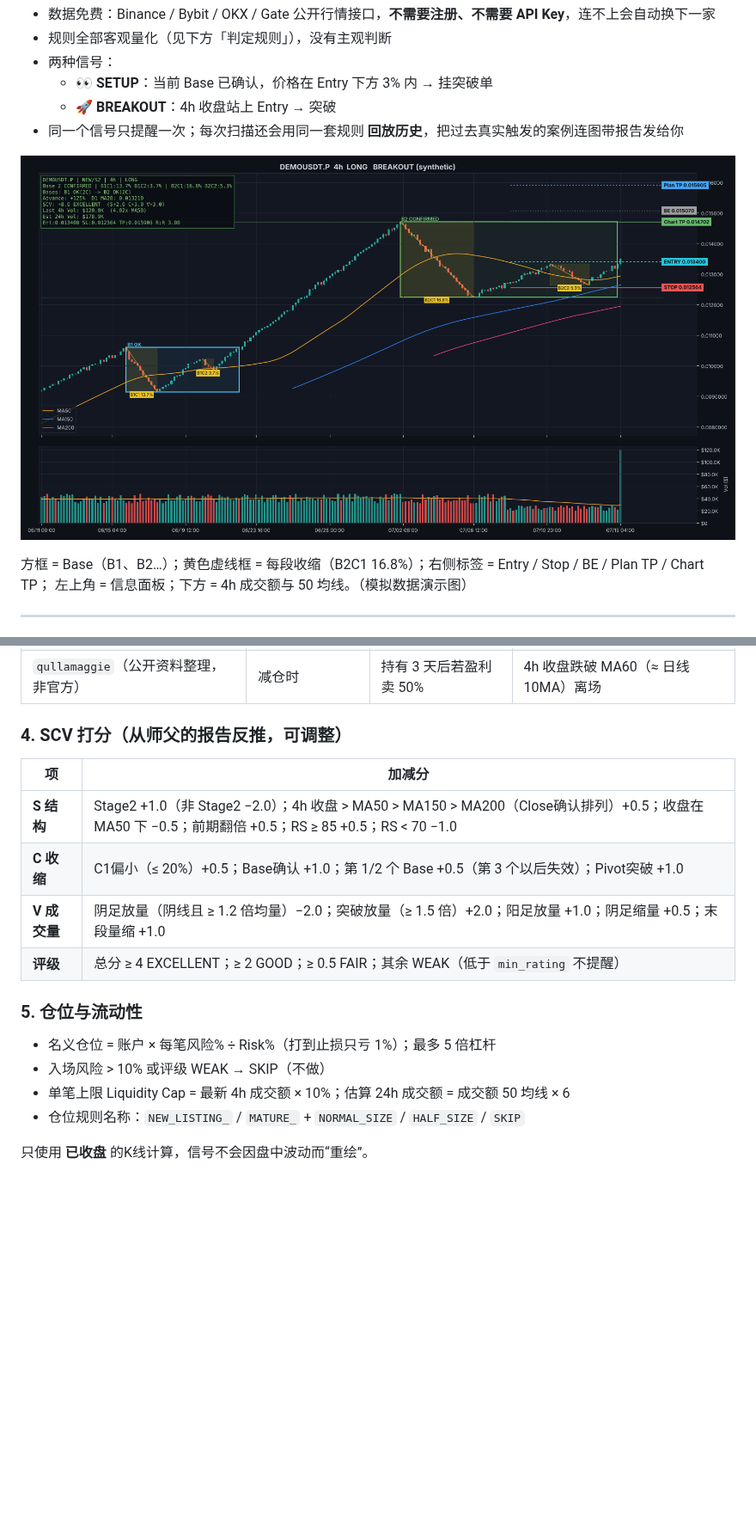
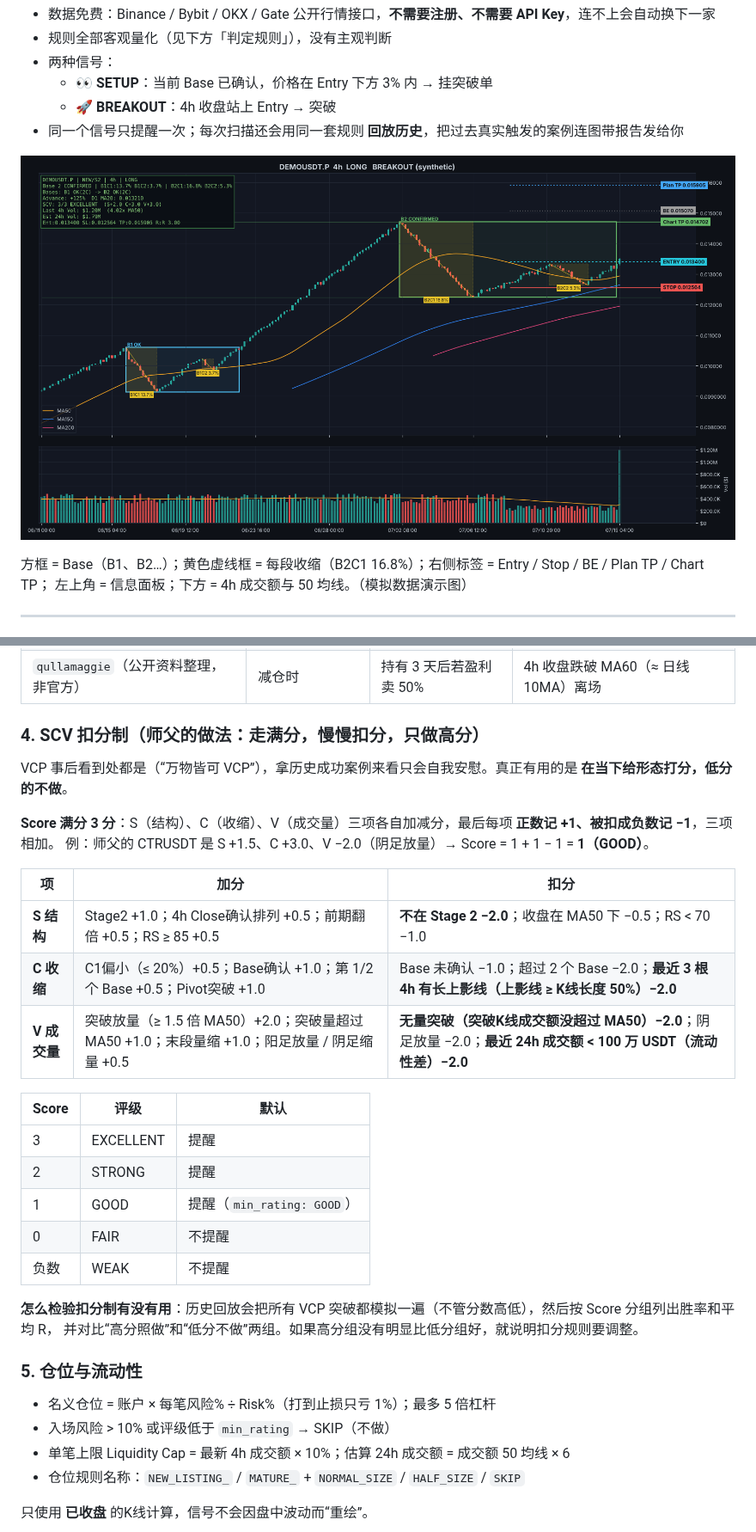
Before and after one commit to zhihong1357/-, a Markdown page: README.md, 2 parts joined by grey strips. Shown at 86% size. Drawn GitHub-style; pictures changed too: docs/demo_signal.png; blank space fills up the shorter version.

```diff
--- a/README.md
+++ b/README.md
@@ -113,17 +113,32 @@ Mac / Linux：在终端运行 `./run_mac_linux.sh`
 | `master`（师父报告的参数） | +0.8R | — | +5R 全部止盈 |
 | `qullamaggie`（公开资料整理，非官方） | 减仓时 | 持有 3 天后若盈利卖 50% | 4h 收盘跌破 MA60（≈ 日线 10MA）离场 |
 
-### 4. SCV 打分（从师父的报告反推，可调整）
-| 项 | 加减分 |
-|---|---|
-| **S 结构** | Stage2 +1.0（非 Stage2 −2.0）；4h 收盘 > MA50 > MA150 > MA200（Close确认排列）+0.5；收盘在 MA50 下 −0.5；前期翻倍 +0.5；RS ≥ 85 +0.5；RS < 70 −1.0 |
-| **C 收缩** | C1偏小（≤ 20%）+0.5；Base确认 +1.0；第 1/2 个 Base +0.5（第 3 个以后失效）；Pivot突破 +1.0 |
-| **V 成交量** | 阴足放量（阴线且 ≥ 1.2 倍均量）−2.0；突破放量（≥ 1.5 倍）+2.0；阳足放量 +1.0；阴足缩量 +0.5；末段量缩 +1.0 |
-| **评级** | 总分 ≥ 4 EXCELLENT；≥ 2 GOOD；≥ 0.5 FAIR；其余 WEAK（低于 `min_rating` 不提醒） |
+### 4. SCV 扣分制（师父的做法：走满分，慢慢扣分，只做高分）
+VCP 事后看到处都是（“万物皆可 VCP”），拿历史成功案例来看只会自我安慰。真正有用的是 **在当下给形态打分，低分的不做**。
+
+**Score 满分 3 分**：S（结构）、C（收缩）、V（成交量）三项各自加减分，最后每项 **正数记 +1、被扣成负数记 −1**，三项相加。
+例：师父的 CTRUSDT 是 S +1.5、C +3.0、V −2.0（阴足放量）→ Score = 1 + 1 − 1 = **1（GOOD）**。
+
+| 项 | 加分 | 扣分 |
+|---|---|---|
+| **S 结构** | Stage2 +1.0；4h Close确认排列 +0.5；前期翻倍 +0.5；RS ≥ 85 +0.5 | **不在 Stage 2 −2.0**；收盘在 MA50 下 −0.5；RS < 70 −1.0 |
+| **C 收缩** | C1偏小（≤ 20%）+0.5；Base确认 +1.0；第 1/2 个 Base +0.5；Pivot突破 +1.0 | Base 未确认 −1.0；超过 2 个 Base −2.0；**最近 3 根 4h 有长上影线（上影线 ≥ K线长度 50%）−2.0** |
+| **V 成交量** | 突破放量（≥ 1.5 倍 MA50）+2.0；突破量超过 MA50 +1.0；末段量缩 +1.0；阳足放量 / 阴足缩量 +0.5 | **无量突破（突破K线成交额没超过 MA50）−2.0**；阴足放量 −2.0；**最近 24h 成交额 < 100 万 USDT（流动性差）−2.0** |
+
+| Score | 评级 | 默认 |
+|---|---|---|
+| 3 | EXCELLENT | 提醒 |
+| 2 | STRONG | 提醒 |
+| 1 | GOOD | 提醒（`min_rating: GOOD`） |
+| 0 | FAIR | 不提醒 |
+| 负数 | WEAK | 不提醒 |
+
+**怎么检验扣分制有没有用**：历史回放会把所有 VCP 突破都模拟一遍（不管分数高低），然后按 Score 分组列出胜率和平均 R，
+并对比“高分照做”和“低分不做”两组。如果高分组没有明显比低分组好，就说明扣分规则要调整。
 
 ### 5. 仓位与流动性
 - 名义仓位 = 账户 × 每笔风险% ÷ Risk%（打到止损只亏 1%）；最多 5 倍杠杆
-- 入场风险 > 10% 或评级 WEAK → SKIP（不做）
+- 入场风险 > 10% 或评级低于 `min_rating` → SKIP（不做）
 - 单笔上限 Liquidity Cap = 最新 4h 成交额 × 10%；估算 24h 成交额 = 成交额 50 均线 × 6
 - 仓位规则名称：`NEW_LISTING_` / `MATURE_` + `NORMAL_SIZE` / `HALF_SIZE` / `SKIP`
 
```
Also changed, not shown: 7 other files.
